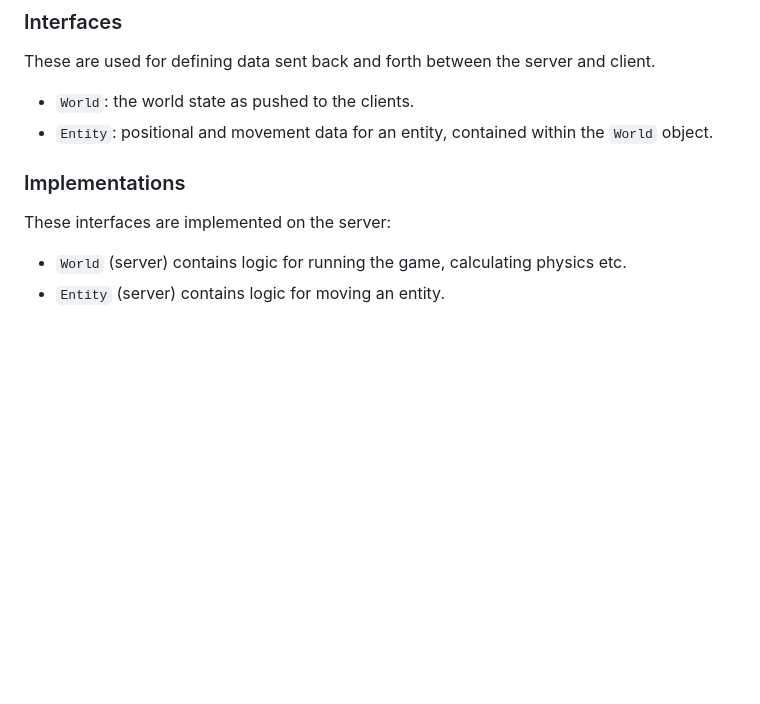
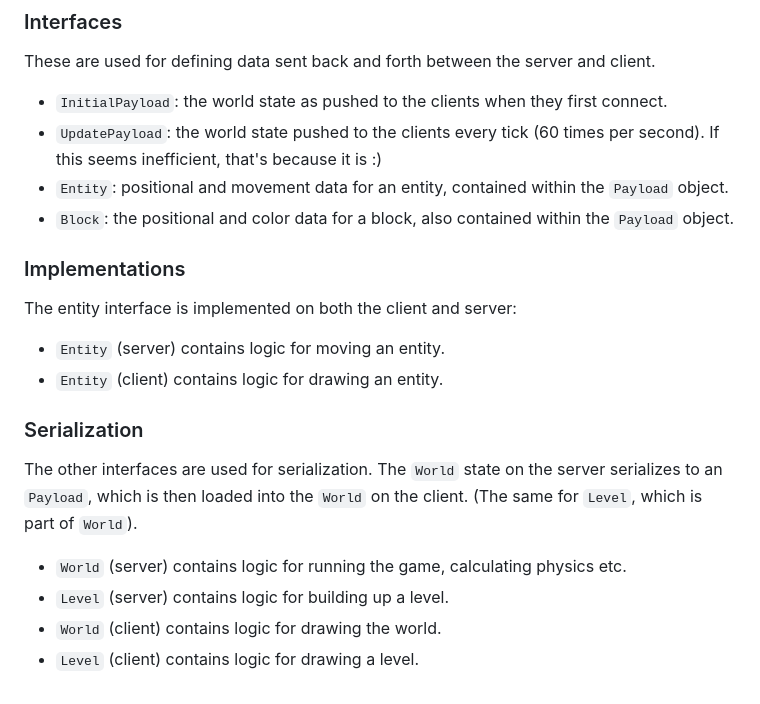
Before and after one commit to dupunkto/oblikvo, a Markdown page: README.md, the part around the change. Rendered like a GitHub page; blank space fills up the shorter version.

Commit message:
Update README with default on new project structure

```diff
--- a/README.md
+++ b/README.md
@@ -154,13 +154,23 @@ gradient over their sprite, ammo stats scrolling over the walls.
 
 These are used for defining data sent back and forth between the server and client.
 
-- `World`: the world state as pushed to the clients.
-- `Entity`: positional and movement data for an entity, contained within
-  the `World` object.
+- `InitialPayload`: the world state as pushed to the clients when they first connect.
+- `UpdatePayload`: the world state pushed to the clients every tick (60 times per second). If this seems inefficient, that's because it is :)
+- `Entity`: positional and movement data for an entity, contained within the `Payload` object.
+- `Block`: the positional and color data for a block, also contained within the `Payload` object.
 
 ### Implementations
 
-These interfaces are implemented on the server:
+The entity interface is implemented on both the client and server:
+
+- `Entity` (server) contains logic for moving an entity.
+- `Entity` (client) contains logic for drawing an entity.
+
+### Serialization
+
+The other interfaces are used for serialization. The `World` state on the server serializes to an `Payload`, which is then loaded into the `World` on the client. (The same for `Level`, which is part of `World`).
 
 - `World` (server) contains logic for running the game, calculating physics etc.
-- `Entity` (server) contains logic for moving an entity.
+- `Level` (server) contains logic for building up a level.
+- `World` (client) contains logic for drawing the world.
+- `Level` (client) contains logic for drawing a level.
```
